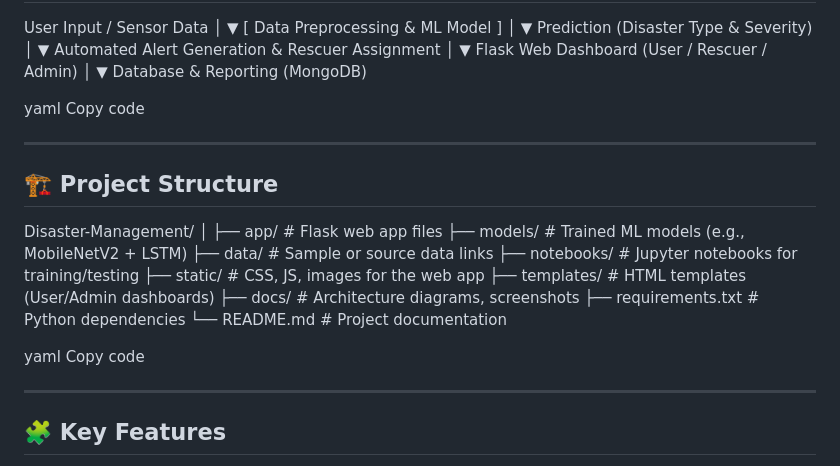
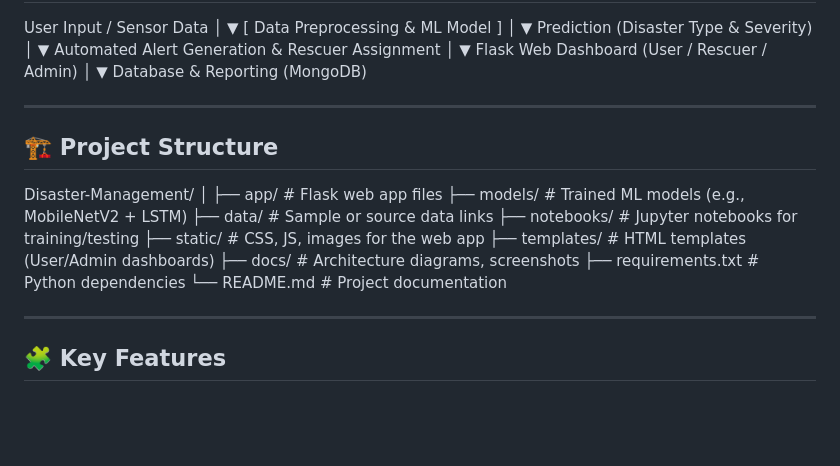
Before and after one commit to intelligent-builds/disastersense_ai, a Markdown page: README.md, the part around the change. GitHub-like rendering; blank space fills up the shorter version.

```diff
--- a/README.md
+++ b/README.md
@@ -34,8 +34,7 @@ Flask Web Dashboard (User / Rescuer / Admin)
 ▼
 Database & Reporting (MongoDB)
 
-yaml
-Copy code
+
 
 ---
 
@@ -53,8 +52,6 @@ Disaster-Management/
 ├── requirements.txt # Python dependencies
 └── README.md # Project documentation
 
-yaml
-Copy code
 
 ---
 
```
